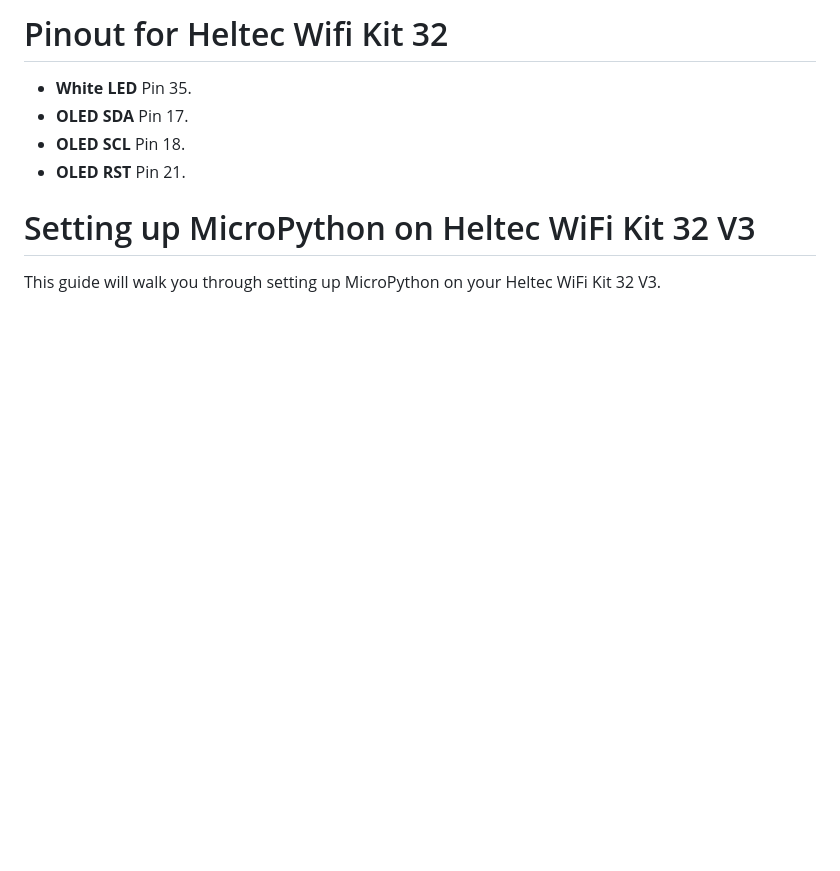
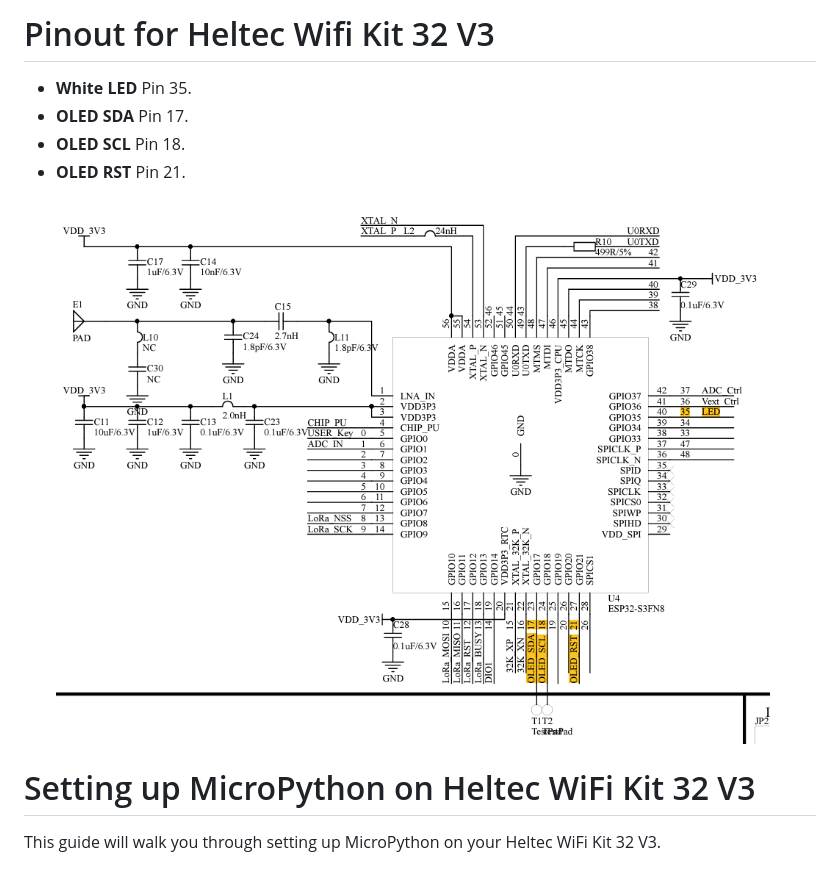
Before and after one commit to anuwrag/Embedded, a Markdown page: docs/readme.md, the part around the change. Rendered like a GitHub page; pictures changed too: docs/WifiKit32_ESPS3_Pinout.png (added); blank space fills up the shorter version.

```diff
--- a/docs/readme.md
+++ b/docs/readme.md
@@ -1,9 +1,11 @@
-# Pinout for Heltec Wifi Kit 32
+# Pinout for Heltec Wifi Kit 32 V3
+
+
 * **White LED** Pin 35.
 * **OLED SDA** Pin 17.
 * **OLED SCL** Pin 18.
 * **OLED RST** Pin 21.
-
+![Pinout of Heltec Wifi Kit 32 V3 ESP S3](WifiKit32_ESPS3_Pinout.png)
 # Setting up MicroPython on Heltec WiFi Kit 32 V3
 
 This guide will walk you through setting up MicroPython on your Heltec WiFi Kit 32 V3.
```
Also changed, not shown: 2 other files.
